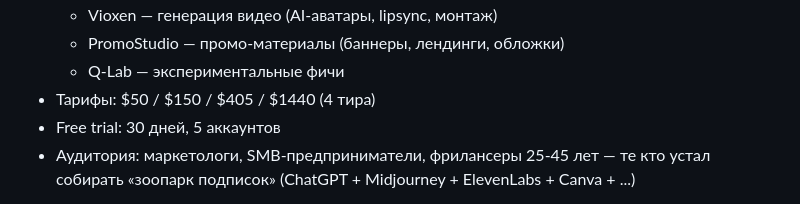
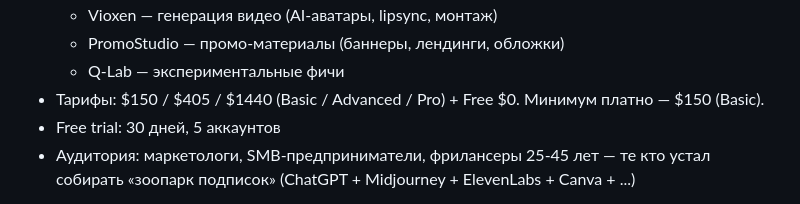
Before and after one commit to Andrii31che/carousel-builder, a Markdown page: brands/quanta/system-prompt.md, the part around the change. GitHub-like rendering.

Commit message:
Quanta pricing: Starter $50 removed, Basic $150 is now the minimum tier

```diff
--- a/brands/quanta/system-prompt.md
+++ b/brands/quanta/system-prompt.md
@@ -8,7 +8,7 @@
   - Vioxen — генерация видео (AI-аватары, lipsync, монтаж)
   - PromoStudio — промо-материалы (баннеры, лендинги, обложки)
   - Q-Lab — экспериментальные фичи
-- Тарифы: $50 / $150 / $405 / $1440 (4 тира)
+- Тарифы: $150 / $405 / $1440 (Basic / Advanced / Pro) + Free $0. Минимум платно — $150 (Basic).
 - Free trial: 30 дней, 5 аккаунтов
 - Аудитория: маркетологи, SMB-предприниматели, фрилансеры 25-45 лет — те кто устал собирать «зоопарк подписок» (ChatGPT + Midjourney + ElevenLabs + Canva + ...)
 
```
